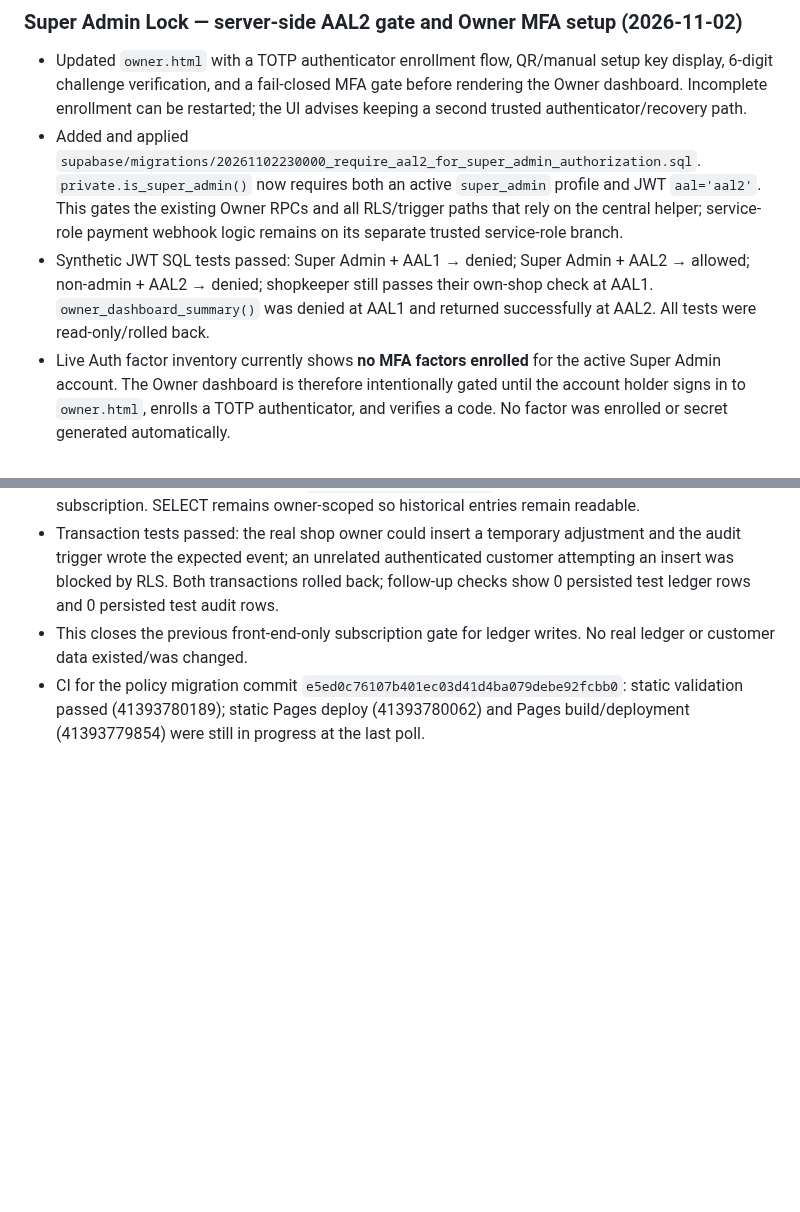
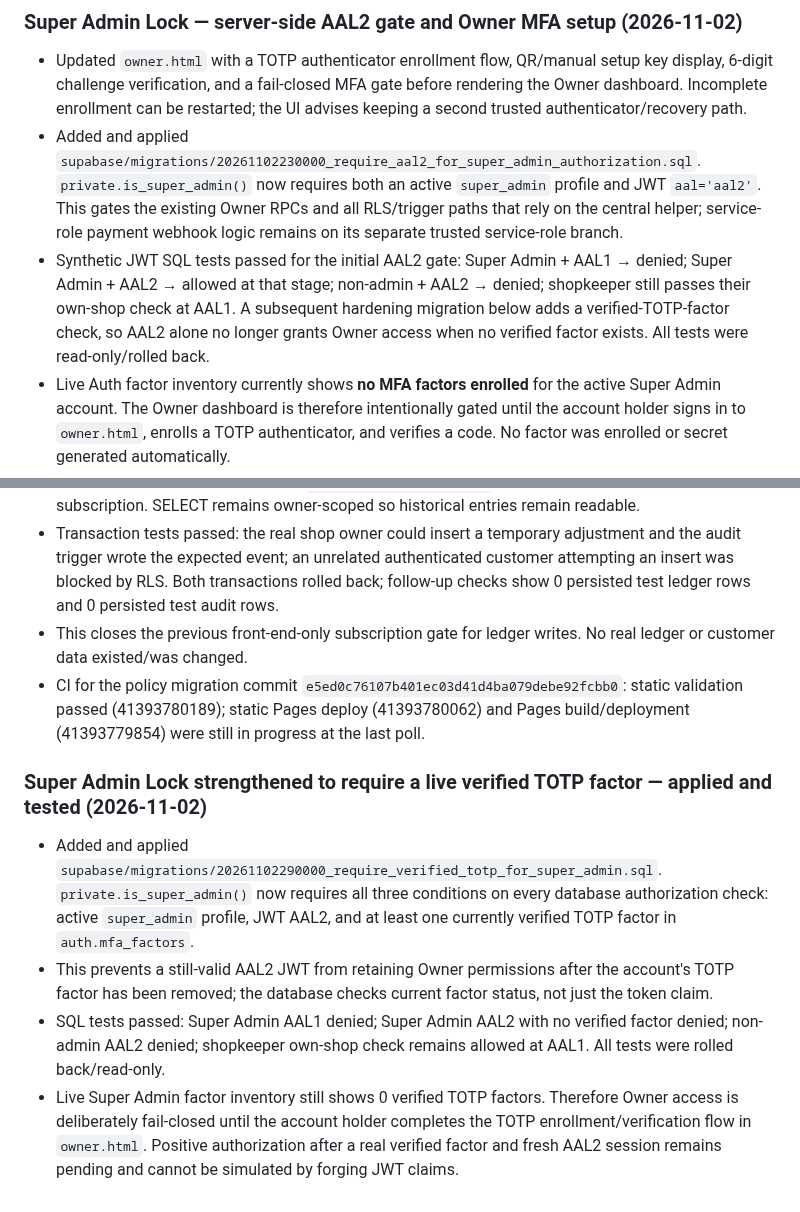
Before and after one commit to smartdigitalseva05-hash/smart-grocery-store-pro, a Markdown page: PROJECT_STATUS.md, 2 parts joined by grey strips. Drawn GitHub-style; blank space fills up the shorter version.

Commit message:
Document verified TOTP requirement for Owner access

```diff
--- a/PROJECT_STATUS.md
+++ b/PROJECT_STATUS.md
@@ -579,7 +579,7 @@ Executed inside explicit transactions using `SET LOCAL ROLE` and synthetic JWT s
 ### Super Admin Lock — server-side AAL2 gate and Owner MFA setup (2026-11-02)
 - Updated `owner.html` with a TOTP authenticator enrollment flow, QR/manual setup key display, 6-digit challenge verification, and a fail-closed MFA gate before rendering the Owner dashboard. Incomplete enrollment can be restarted; the UI advises keeping a second trusted authenticator/recovery path.
 - Added and applied `supabase/migrations/20261102230000_require_aal2_for_super_admin_authorization.sql`. `private.is_super_admin()` now requires both an active `super_admin` profile and JWT `aal='aal2'`. This gates the existing Owner RPCs and all RLS/trigger paths that rely on the central helper; service-role payment webhook logic remains on its separate trusted service-role branch.
-- Synthetic JWT SQL tests passed: Super Admin + AAL1 → denied; Super Admin + AAL2 → allowed; non-admin + AAL2 → denied; shopkeeper still passes their own-shop check at AAL1. `owner_dashboard_summary()` was denied at AAL1 and returned successfully at AAL2. All tests were read-only/rolled back.
+- Synthetic JWT SQL tests passed for the initial AAL2 gate: Super Admin + AAL1 → denied; Super Admin + AAL2 → allowed at that stage; non-admin + AAL2 → denied; shopkeeper still passes their own-shop check at AAL1. A subsequent hardening migration below adds a verified-TOTP-factor check, so AAL2 alone no longer grants Owner access when no verified factor exists. All tests were read-only/rolled back.
 - Live Auth factor inventory currently shows **no MFA factors enrolled** for the active Super Admin account. The Owner dashboard is therefore intentionally gated until the account holder signs in to `owner.html`, enrolls a TOTP authenticator, and verifies a code. No factor was enrolled or secret generated automatically.
 - Recovery dependency: keep authenticator access on a second trusted device or store the setup key securely. If all factors are lost, the project administrator must recover the factor through Supabase Auth administration. Do not claim Super Admin Lock fully Completed until the real account enrollment, fresh-login AAL2 check, and sensitive-operation negative API tests pass.
 - CI passed on commit `703123399f064f3a376ddac74ad251438e327e1f`: Static project validation, static Pages deployment, and Pages build/deployment all succeeded (runs 41390857065, 41390857047, 41390856866).
@@ -674,3 +674,10 @@ Executed inside explicit transactions using `SET LOCAL ROLE` and synthetic JWT s
 - Transaction tests passed: the real shop owner could insert a temporary adjustment and the audit trigger wrote the expected event; an unrelated authenticated customer attempting an insert was blocked by RLS. Both transactions rolled back; follow-up checks show 0 persisted test ledger rows and 0 persisted test audit rows.
 - This closes the previous front-end-only subscription gate for ledger writes. No real ledger or customer data existed/was changed.
 - CI for the policy migration commit `e5ed0c76107b401ec03d41d4ba079debe92fcbb0`: static validation passed (41393780189); static Pages deploy (41393780062) and Pages build/deployment (41393779854) were still in progress at the last poll.
+
+
+### Super Admin Lock strengthened to require a live verified TOTP factor — applied and tested (2026-11-02)
+- Added and applied `supabase/migrations/20261102290000_require_verified_totp_for_super_admin.sql`. `private.is_super_admin()` now requires all three conditions on every database authorization check: active `super_admin` profile, JWT AAL2, and at least one currently verified TOTP factor in `auth.mfa_factors`.
+- This prevents a still-valid AAL2 JWT from retaining Owner permissions after the account's TOTP factor has been removed; the database checks current factor status, not just the token claim.
+- SQL tests passed: Super Admin AAL1 denied; Super Admin AAL2 with no verified factor denied; non-admin AAL2 denied; shopkeeper own-shop check remains allowed at AAL1. All tests were rolled back/read-only.
+- Live Super Admin factor inventory still shows 0 verified TOTP factors. Therefore Owner access is deliberately fail-closed until the account holder completes the TOTP enrollment/verification flow in `owner.html`. Positive authorization after a real verified factor and fresh AAL2 session remains pending and cannot be simulated by forging JWT claims.
```
